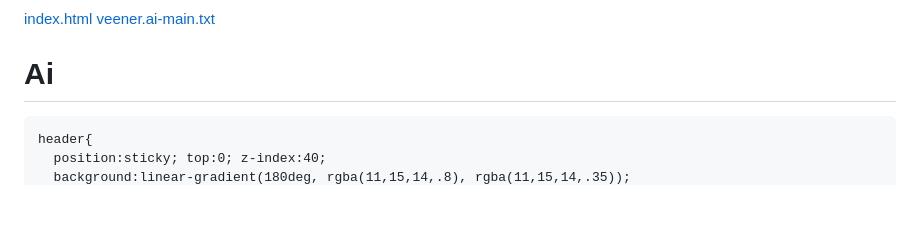
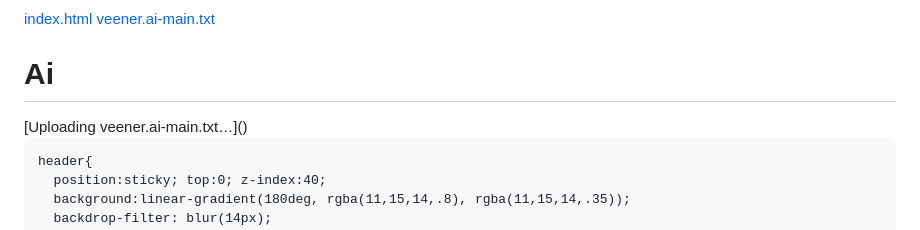
Before and after one commit to JTM77/Ai, a Markdown page: README.md, the part around the change. GitHub-like rendering; blank space fills up the shorter version.

```diff
--- a/README.md
+++ b/README.md
@@ -2,7 +2,8 @@
 [veener.ai-main.txt](https://github.com/user-attachments/files/27089115/veener.ai-main.txt)
 # Ai
 <!DOCTYPE html>
-<html lang="en">
+<html lang="en">[Uploading veener.ai-main.txt…]()
+
 <head>
   <meta charset="UTF-8" />
   <meta name="viewport" content="width=device-width, initial-scale=1.0" />
```
